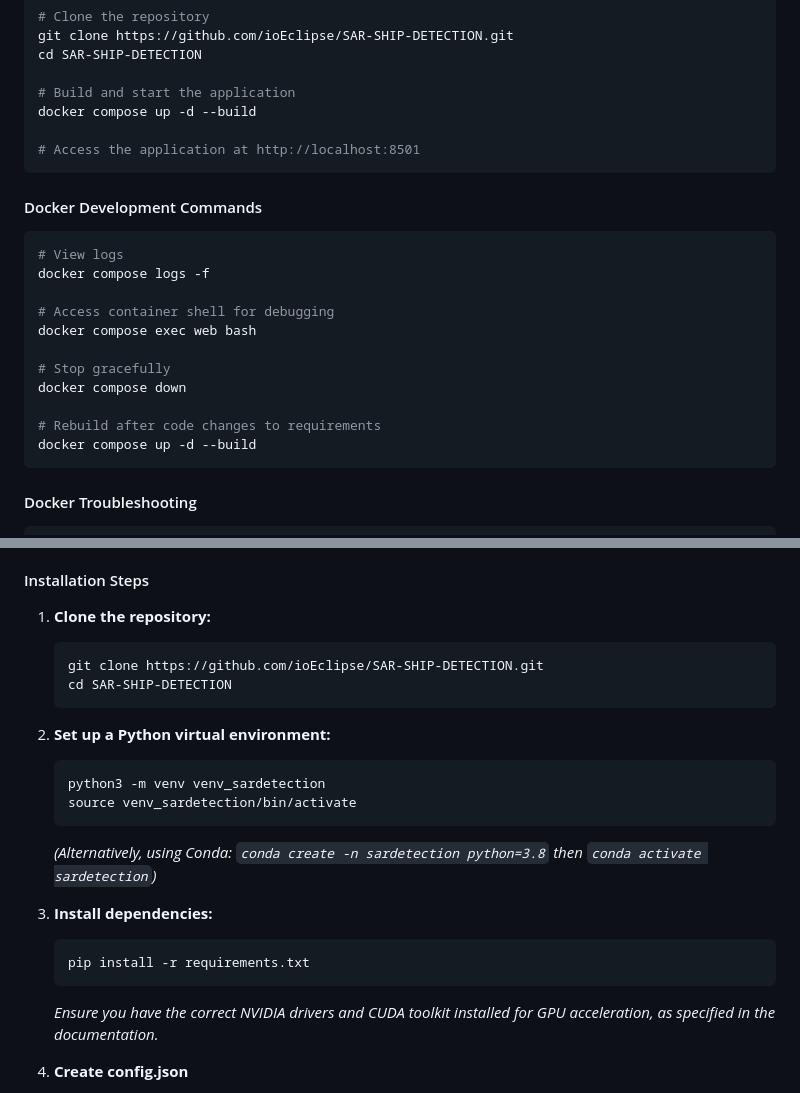
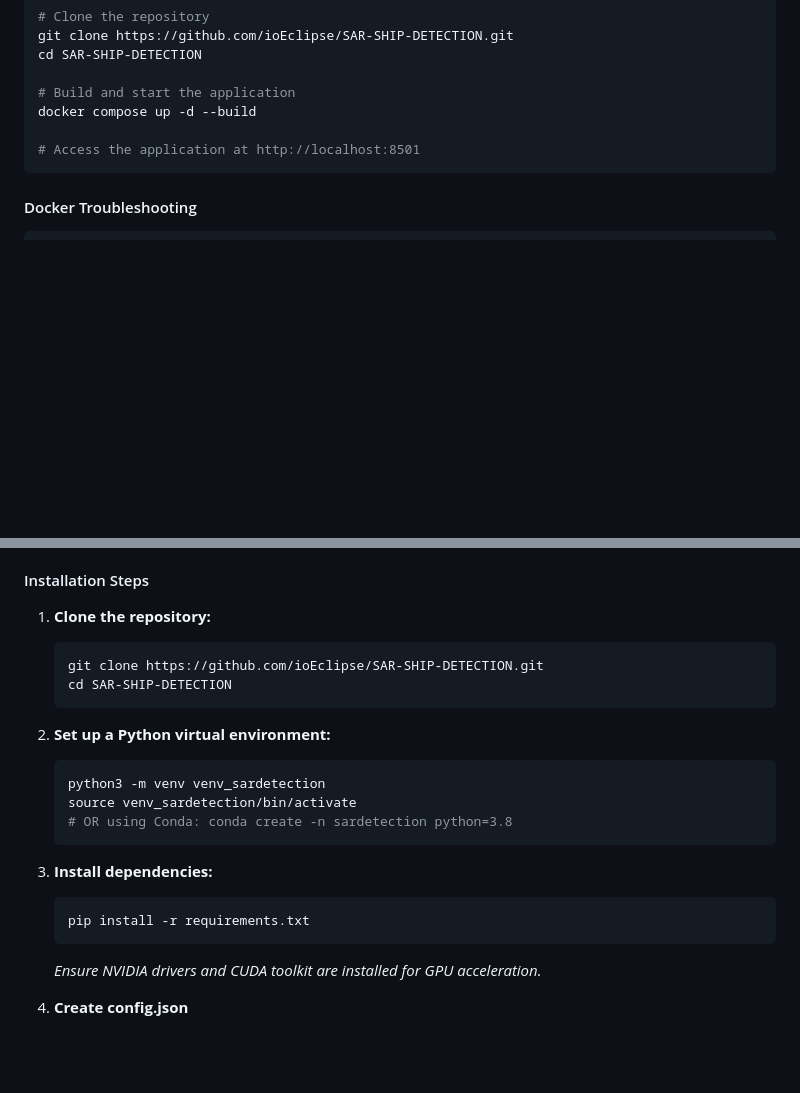
Before and after one commit to ioEclipse/SAR-SHIP-DETECTION, a Markdown page: README.md, 2 parts joined by grey strips. GitHub-like rendering; blank space fills up the shorter version.

````diff
--- a/README.md
+++ b/README.md
@@ -44,21 +44,6 @@ docker compose up -d --build
 # Access the application at http://localhost:8501
 ```
 
-#### Docker Development Commands
-```bash
-# View logs
-docker compose logs -f
-
-# Access container shell for debugging
-docker compose exec web bash
-
-# Stop gracefully
-docker compose down
-
-# Rebuild after code changes to requirements
-docker compose up -d --build
-```
-
 #### Docker Troubleshooting
 ```bash
 # Check container status
@@ -86,28 +71,23 @@ For developers who need direct Python environment access.
 #### Installation Steps
 
 1.  **Clone the repository:**
-
     ```bash
     git clone https://github.com/ioEclipse/SAR-SHIP-DETECTION.git
     cd SAR-SHIP-DETECTION
     ```
 
 2.  **Set up a Python virtual environment:**
-
     ```bash
     python3 -m venv venv_sardetection
     source venv_sardetection/bin/activate
+    # OR using Conda: conda create -n sardetection python=3.8
     ```
 
-    *(Alternatively, using Conda: `conda create -n sardetection python=3.8` then `conda activate sardetection`)*
-
 3.  **Install dependencies:**
-
     ```bash
     pip install -r requirements.txt
     ```
-
-    *Ensure you have the correct NVIDIA drivers and CUDA toolkit installed for GPU acceleration, as specified in the documentation.*
+    *Ensure NVIDIA drivers and CUDA toolkit are installed for GPU acceleration.*
 
 4. **Create config.json**
    * IMPORTANT WILL NOT WORK WITHOUT CONFIG
````
Also changed, not shown: other parts of README.md (+12 -42 lines), CLAUDE.md (+34 -61 lines).
